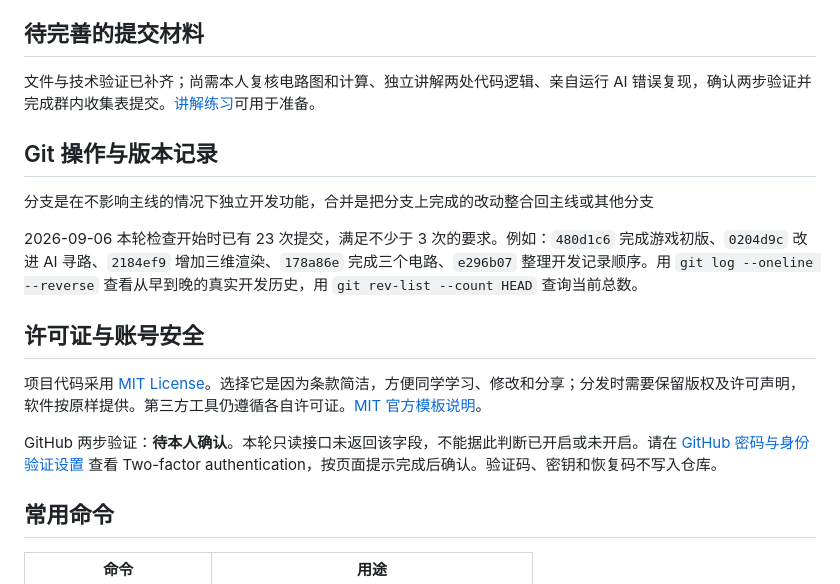
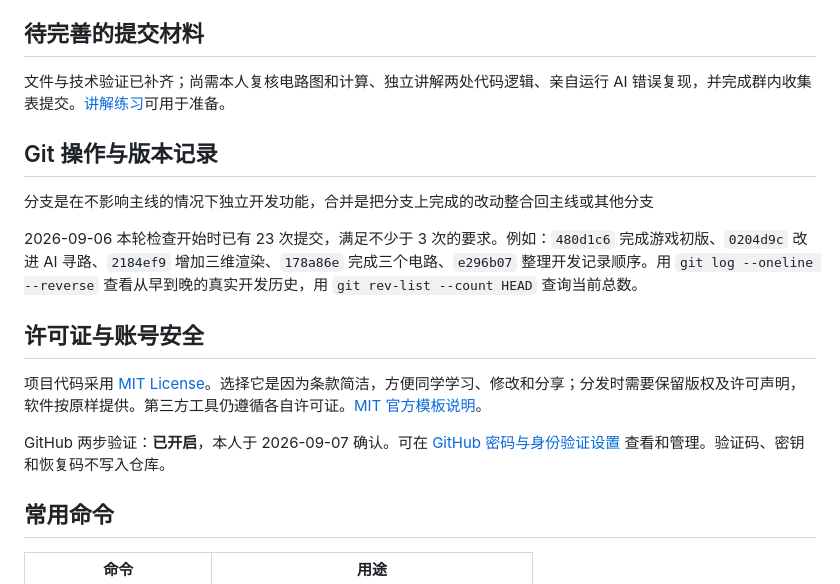
Before and after one commit to ANDY-bit-sys/kaohe, a Markdown page: README.md, the part around one of its changes. Rendered like a GitHub page.

Commit message:
docs: record confirmed GitHub two-factor authentication

```diff
--- a/README.md
+++ b/README.md
@@ -351,7 +351,7 @@ $$
 
 ## 待完善的提交材料
 
-文件与技术验证已补齐；尚需本人复核电路图和计算、独立讲解两处代码逻辑、亲自运行 AI 错误复现，确认两步验证并完成群内收集表提交。[讲解练习](docs/self-review.md)可用于准备。
+文件与技术验证已补齐；尚需本人复核电路图和计算、独立讲解两处代码逻辑、亲自运行 AI 错误复现，并完成群内收集表提交。[讲解练习](docs/self-review.md)可用于准备。
 
 ## Git 操作与版本记录
 
@@ -363,7 +363,7 @@ $$
 
 项目代码采用 [MIT License](LICENSE)。选择它是因为条款简洁，方便同学学习、修改和分享；分发时需要保留版权及许可声明，软件按原样提供。第三方工具仍遵循各自许可证。[MIT 官方模板说明](https://choosealicense.com/licenses/mit/)。
 
-GitHub 两步验证：**待本人确认**。本轮只读接口未返回该字段，不能据此判断已开启或未开启。请在 [GitHub 密码与身份验证设置](https://github.com/settings/security) 查看 Two-factor authentication，按页面提示完成后确认。验证码、密钥和恢复码不写入仓库。
+GitHub 两步验证：**已开启**，本人于 2026-09-07 确认。可在 [GitHub 密码与身份验证设置](https://github.com/settings/security) 查看和管理。验证码、密钥和恢复码不写入仓库。
 
 ## 常用命令
 
```
Also changed, not shown: other parts of README.md (+1 -1 lines), docs/acceptance.md (+2 -2 lines).
